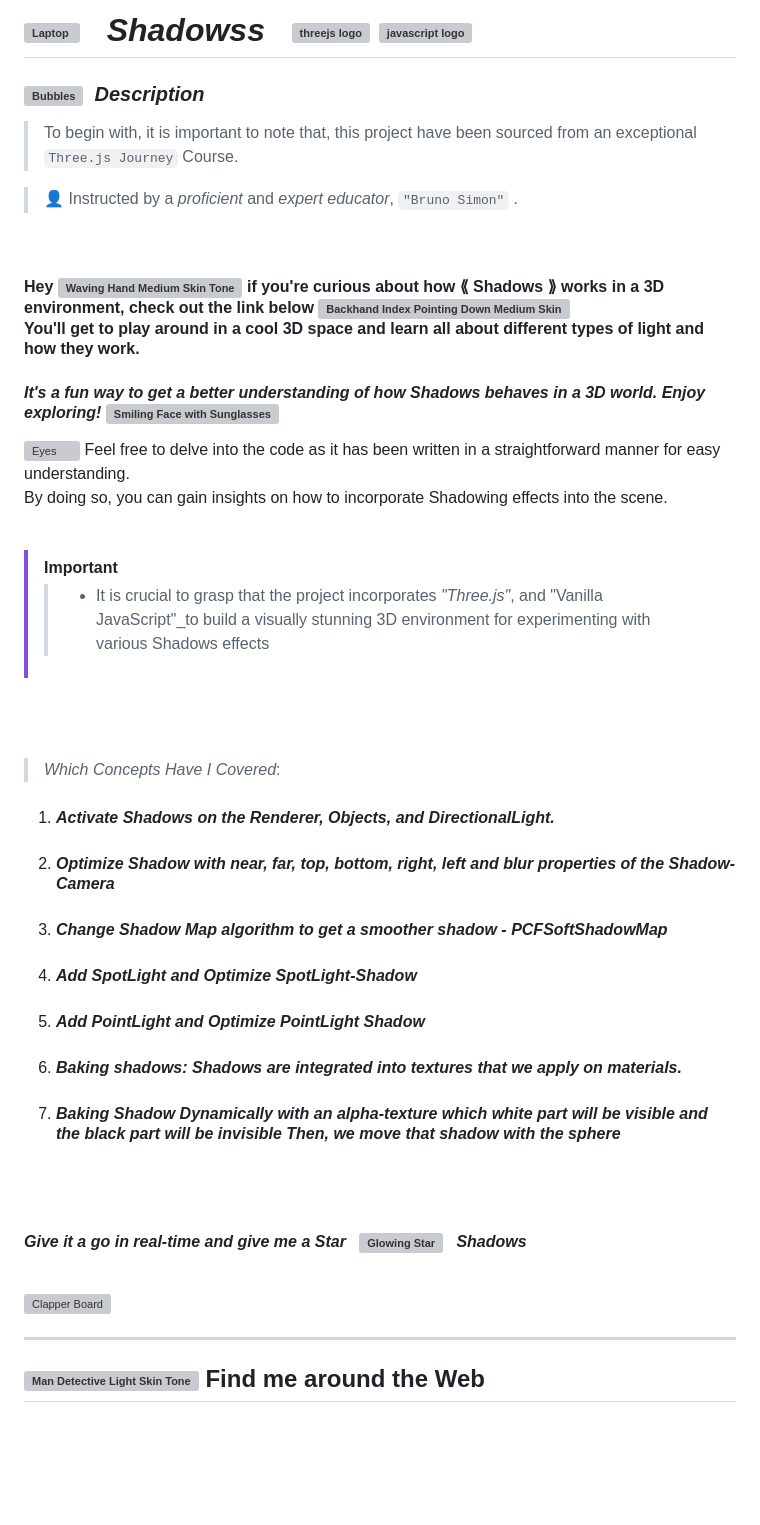
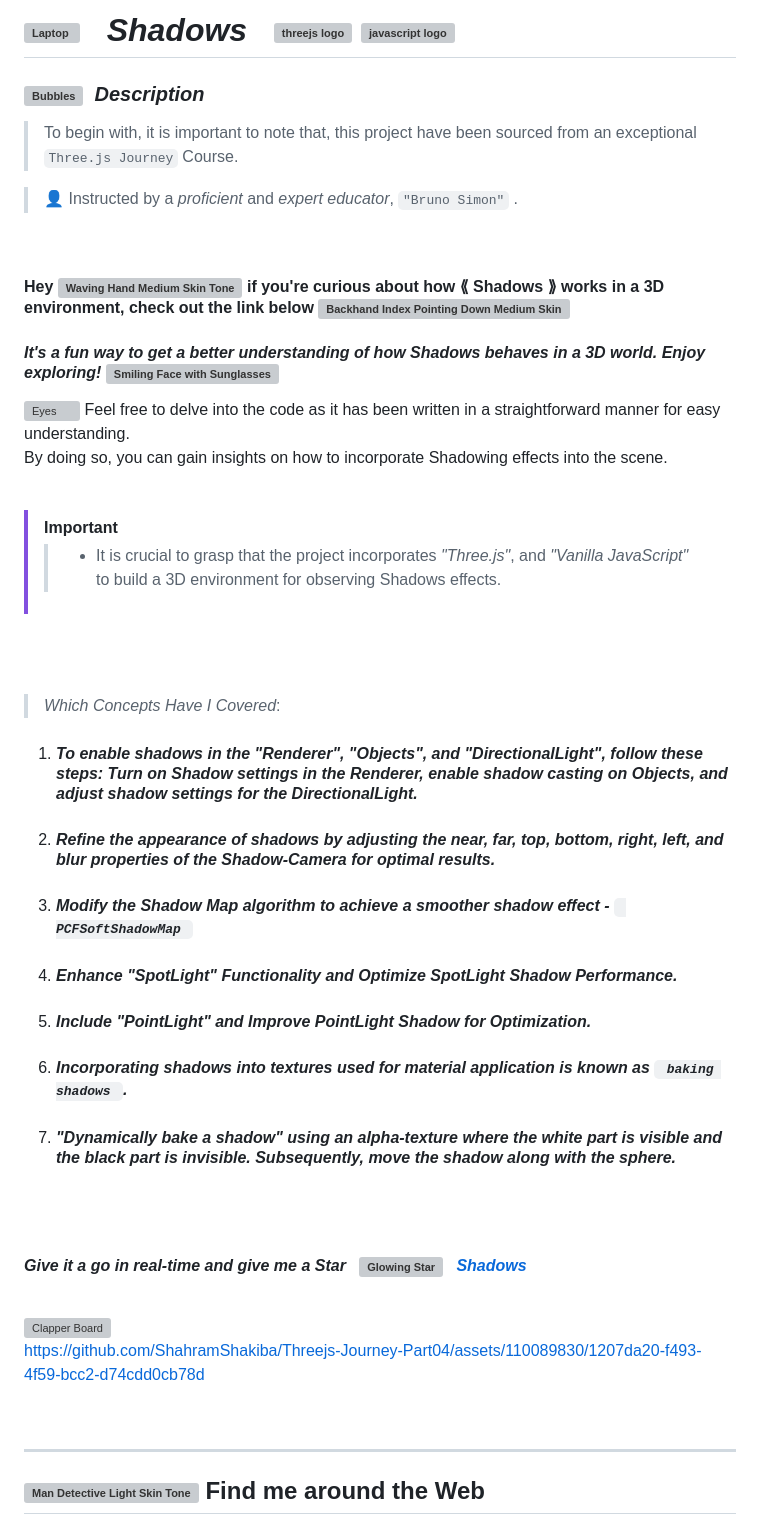
Before and after one commit to ShahramShakiba/Shadows-p04, a Markdown page: README.md, the part around the change printed below. GitHub-like rendering; blank space fills up the shorter version; grey boxes are pictures that could not be loaded.

```diff
--- a/README.md
+++ b/README.md
@@ -1,4 +1,4 @@
-# <img src="https://raw.githubusercontent.com/Tarikul-Islam-Anik/Telegram-Animated-Emojis/main/Objects/Laptop.webp" alt="Laptop" width="35" /> &nbsp; _Shadowss_ &nbsp; <img src="https://skillicons.dev/icons?i=threejs" height="35" alt="threejs logo"  />  <img src="https://skillicons.dev/icons?i=js" height="35" alt="javascript logo"  />
+# <img src="https://raw.githubusercontent.com/Tarikul-Islam-Anik/Telegram-Animated-Emojis/main/Objects/Laptop.webp" alt="Laptop" width="35" /> &nbsp; _Shadows_ &nbsp; <img src="https://skillicons.dev/icons?i=threejs" height="35" alt="threejs logo"  />  <img src="https://skillicons.dev/icons?i=js" height="35" alt="javascript logo"  />
 
 <!----------------------------------------- Description ---------------------------------------->
 ### <img src="https://raw.githubusercontent.com/Tarikul-Islam-Anik/Animated-Fluent-Emojis/master/Emojis/Symbols/Bubbles.png" alt="Bubbles" width="40" height="40" />&nbsp; _Description_
@@ -9,27 +9,28 @@
 
  <br/>
 
-#### Hey <img src="https://raw.githubusercontent.com/Tarikul-Islam-Anik/Animated-Fluent-Emojis/master/Emojis/Hand%20gestures/Waving%20Hand%20Medium%20Skin%20Tone.png" alt="Waving Hand Medium Skin Tone" width="25" height="25" /> if you're curious about how ⟪ Shadows ⟫ works in a 3D environment, check out the link below <img src="https://raw.githubusercontent.com/Tarikul-Islam-Anik/Animated-Fluent-Emojis/master/Emojis/Hand%20gestures/Backhand%20Index%20Pointing%20Down%20Medium%20Skin%20Tone.png" alt="Backhand Index Pointing Down Medium Skin Tone" width="20" height="20" /> <br/> You'll get to play around in a cool 3D space and learn all about different types of light and how they work.
+#### Hey <img src="https://raw.githubusercontent.com/Tarikul-Islam-Anik/Animated-Fluent-Emojis/master/Emojis/Hand%20gestures/Waving%20Hand%20Medium%20Skin%20Tone.png" alt="Waving Hand Medium Skin Tone" width="25" height="25" /> if you're curious about how ⟪ Shadows ⟫ works in a 3D environment, check out the link below <img src="https://raw.githubusercontent.com/Tarikul-Islam-Anik/Animated-Fluent-Emojis/master/Emojis/Hand%20gestures/Backhand%20Index%20Pointing%20Down%20Medium%20Skin%20Tone.png" alt="Backhand Index Pointing Down Medium Skin Tone" width="20" height="20" /> <br/>
 #### _It's a fun way to get a better understanding of how Shadows behaves in a 3D world.  Enjoy exploring!_ <img src="https://raw.githubusercontent.com/Tarikul-Islam-Anik/Animated-Fluent-Emojis/master/Emojis/Smilies/Smiling%20Face%20with%20Sunglasses.png" alt="Smiling Face with Sunglasses" width="20" height="20" />
 
 <img src="https://raw.githubusercontent.com/Tarikul-Islam-Anik/Animated-Fluent-Emojis/master/Emojis/Hand%20gestures/Eyes.png" alt="Eyes" width="25" height="25" /> Feel free to delve into the code as it has been written in a straightforward manner for easy understanding. <br/> By doing so, you can gain insights on how to incorporate Shadowing effects into the scene.
 <br/> <br/>
 
 > [!IMPORTANT]
->> - It is crucial to grasp that the project incorporates _"Three.js"_, and "Vanilla JavaScript"_to build a visually stunning 3D environment for experimenting with various Shadows effects
+>> - It is crucial to grasp that the project incorporates _"Three.js"_, and _"Vanilla JavaScript"_ to build a 3D environment for observing Shadows effects.
 
 
 <br/><br/>
 
 > _Which Concepts Have I Covered_: <br/>
 
-01. _<h4>Activate Shadows on the Renderer, Objects, and DirectionalLight.</h4>_
-02. _<h4>Optimize Shadow with near, far, top, bottom, right, left and blur properties of the Shadow-Camera</h4>_
-03. _<h4>Change Shadow Map algorithm to get a smoother shadow - PCFSoftShadowMap </h4>_
-04. _<h4>Add SpotLight and Optimize SpotLight-Shadow</h4>_
-05. _<h4>Add PointLight and Optimize PointLight Shadow</h4>_
-06. _<h4>Baking shadows: Shadows are integrated into textures that we apply on materials.</h4>_
-07. _<h4>Baking Shadow Dynamically with an alpha-texture which white part will be visible and the black part will be invisible Then, we move that shadow with the sphere</h4>_
+01. _<h4>To enable shadows in the "Renderer", "Objects", and "DirectionalLight", follow these steps:
+Turn on Shadow settings in the Renderer, enable shadow casting on Objects, and adjust shadow settings for the DirectionalLight.</h4>_
+02. _<h4>Refine the appearance of shadows by adjusting the near, far, top, bottom, right, left, and blur properties of the Shadow-Camera for optimal results.</h4>_
+03. _<h4>Modify the Shadow Map algorithm to achieve a smoother shadow effect - `  PCFSoftShadowMap  `</h4>_
+04. _<h4>Enhance "SpotLight" Functionality and Optimize SpotLight Shadow Performance.</h4>_
+05. _<h4>Include "PointLight" and Improve PointLight Shadow for Optimization.</h4>_
+06. _<h4>Incorporating shadows into textures used for material application is known as `  baking shadows  `.</h4>_
+07. _<h4>"Dynamically bake a shadow" using an alpha-texture where the white part is visible and the black part is invisible. Subsequently, move the shadow along with the sphere.</h4>_
 
 
 <br/><br/>
@@ -42,7 +43,7 @@
 <!--------- Video --------->
 <img src="https://raw.githubusercontent.com/Tarikul-Islam-Anik/Telegram-Animated-Emojis/main/Objects/Clapper%20Board.webp" alt="Clapper Board" width="35" />
 
-
+https://github.com/ShahramShakiba/Threejs-Journey-Part04/assets/110089830/1207da20-f493-4f59-bcc2-d74cdd0cb78d
 
   <br/>
 
```
Also changed, not shown: other parts of README.md (+1 -1 lines).
